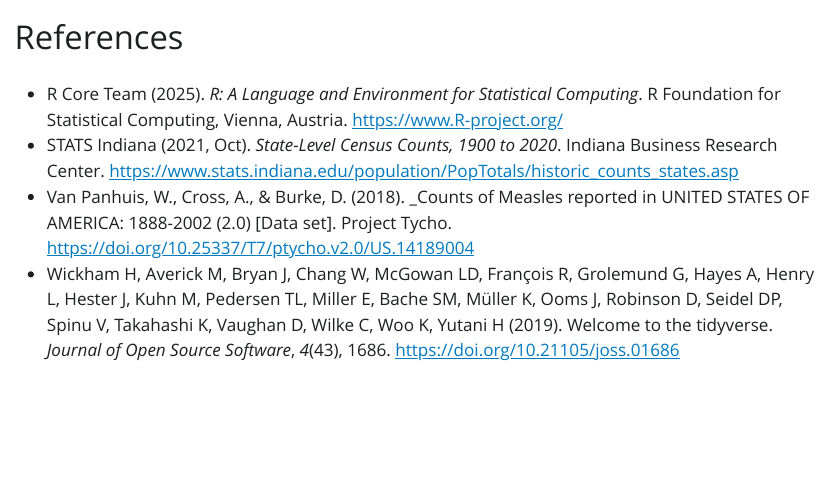
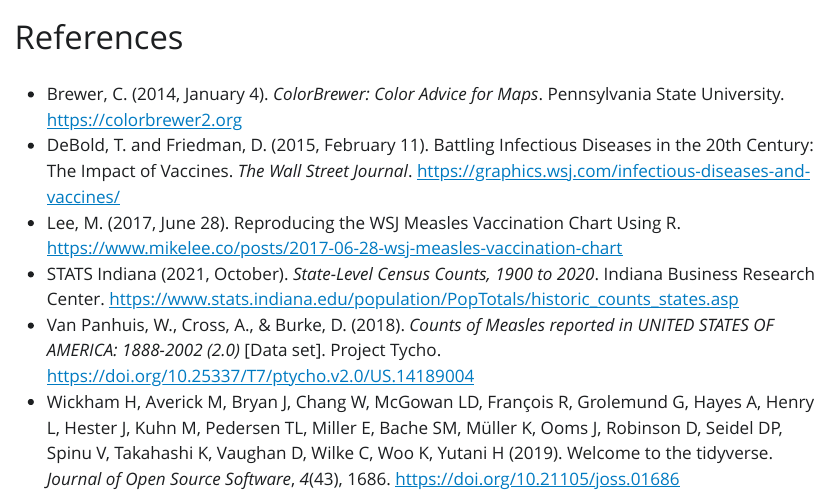
Before and after one commit to mgastner/info_vis_2025_measles_poster, a Quarto document (references.qmd): the page in a window 1100 px wide, from its top. The pictures show the output file references.html that the author committed with the source, opened offline; Quarto's library style sheets are replaced by a plain one without menus.

Commit message:
Complete references

```diff
--- a/references.qmd
+++ b/references.qmd
@@ -3,10 +3,11 @@
 format: html
 ---
 
-*   R Core Team (2025). _R: A Language and Environment for Statistical Computing_. R Foundation for
-  Statistical Computing, Vienna, Austria. <https://www.R-project.org/>
-*   STATS Indiana (2021, Oct). _State-Level Census Counts, 1900 to 2020_. Indiana Business Research Center. <https://www.stats.indiana.edu/population/PopTotals/historic_counts_states.asp>
-*   Van Panhuis, W., Cross, A., & Burke, D. (2018). _Counts of Measles reported in UNITED STATES OF AMERICA: 1888-2002 (2.0) [Data set]. Project Tycho. <https://doi.org/10.25337/T7/ptycho.v2.0/US.14189004>
+*   Brewer, C. (2014, January 4). _ColorBrewer: Color Advice for Maps_. Pennsylvania State University. <https://colorbrewer2.org>
+*   DeBold, T. and Friedman, D. (2015, February 11). Battling Infectious Diseases in the 20th Century: The Impact of Vaccines. _The Wall Street Journal_. <https://graphics.wsj.com/infectious-diseases-and-vaccines/>
+*   Lee, M. (2017, June 28). Reproducing the WSJ Measles Vaccination Chart Using R. <https://www.mikelee.co/posts/2017-06-28-wsj-measles-vaccination-chart>
+*   STATS Indiana (2021, October). _State-Level Census Counts, 1900 to 2020_. Indiana Business Research Center. <https://www.stats.indiana.edu/population/PopTotals/historic_counts_states.asp>
+*   Van Panhuis, W., Cross, A., & Burke, D. (2018). _Counts of Measles reported in UNITED STATES OF AMERICA: 1888-2002 (2.0)_ [Data set]. Project Tycho. <https://doi.org/10.25337/T7/ptycho.v2.0/US.14189004>
 *   Wickham H, Averick M, Bryan J, Chang W, McGowan LD, François R, Grolemund G, Hayes A, Henry L,
   Hester J, Kuhn M, Pedersen TL, Miller E, Bache SM, Müller K, Ooms J, Robinson D, Seidel DP,
   Spinu V, Takahashi K, Vaughan D, Wilke C, Woo K, Yutani H (2019). Welcome to the tidyverse.
```
Also changed, not shown: references.html, 1 other file.
